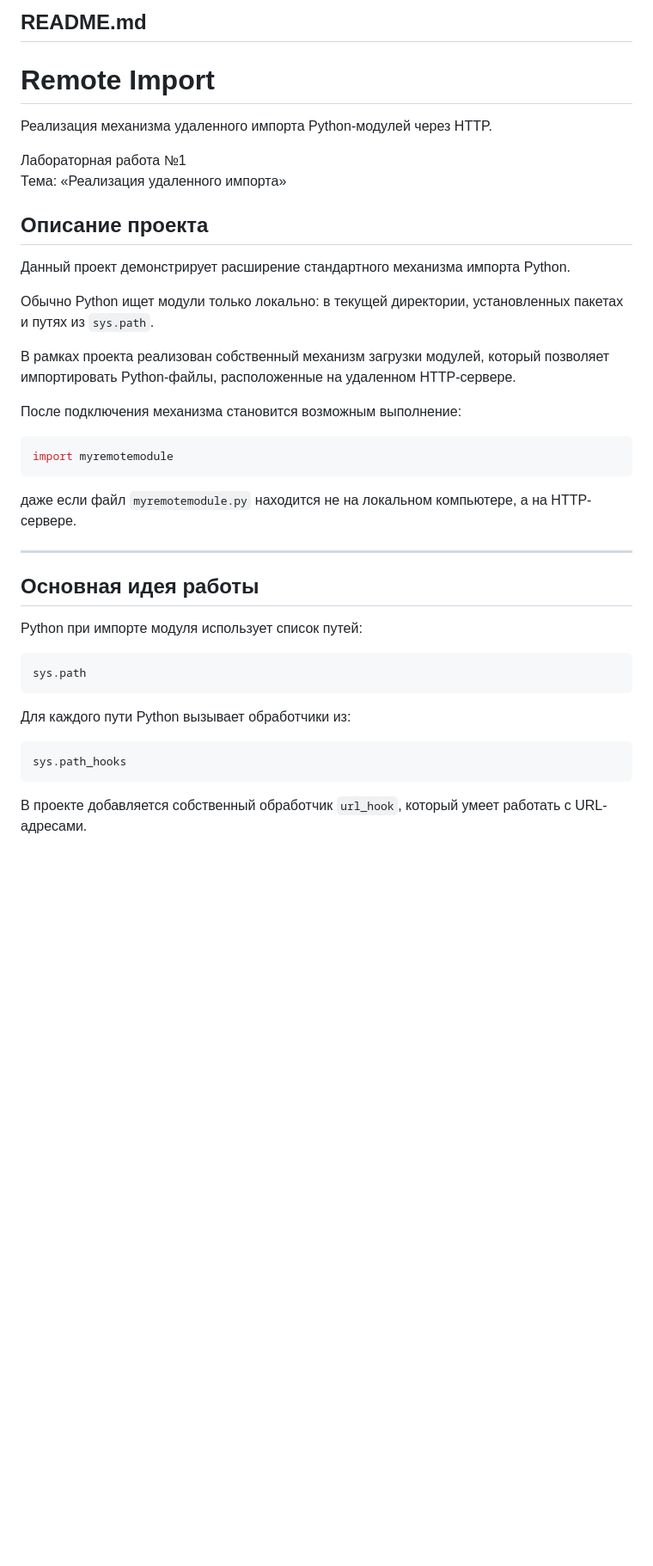
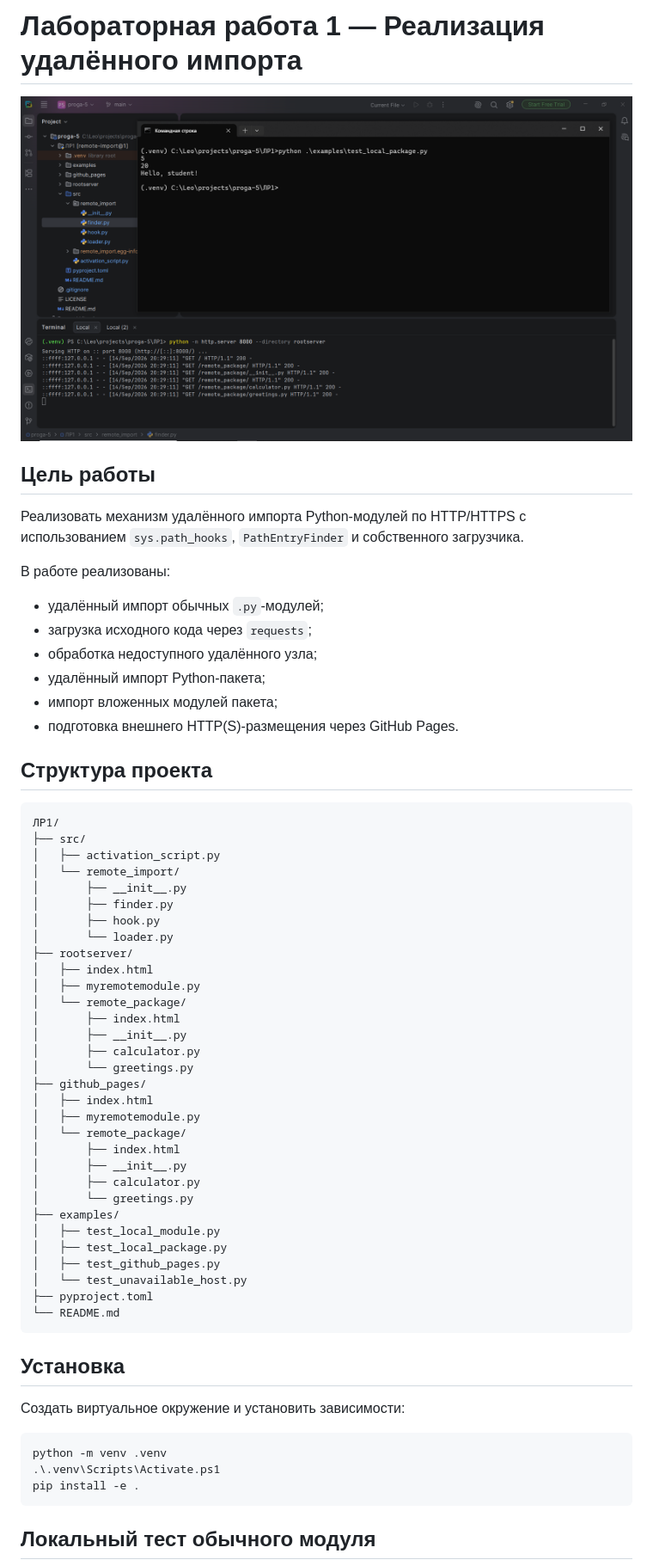
Before and after one commit to huksleva/proga-5, a Markdown page: ЛР1/README.md, the part around one of its changes. Shown at 86% size. Rendered like a GitHub page; pictures changed too: ЛР1/img.png; blank space fills up the shorter version.

`````diff
--- a/ЛР1/README.md
+++ b/ЛР1/README.md
@@ -1,44 +1,63 @@
-## README.md
+# Лабораторная работа 1 — Реализация удалённого импорта
+![img.png](img.png)
+## Цель работы
 
+Реализовать механизм удалённого импорта Python-модулей по HTTP/HTTPS с использованием `sys.path_hooks`, `PathEntryFinder` и собственного загрузчика.
 
-# Remote Import
+В работе реализованы:
 
-Реализация механизма удаленного импорта Python-модулей через HTTP.
+- удалённый импорт обычных `.py`-модулей;
+- загрузка исходного кода через `requests`;
+- обработка недоступного удалённого узла;
+- удалённый импорт Python-пакета;
+- импорт вложенных модулей пакета;
+- подготовка внешнего HTTP(S)-размещения через GitHub Pages.
 
-Лабораторная работа №1
-Тема: «Реализация удаленного импорта»
+## Структура проекта
 
-## Описание проекта
-
-Данный проект демонстрирует расширение стандартного механизма импорта Python.
-
-Обычно Python ищет модули только локально: в текущей директории, установленных пакетах и путях из `sys.path`.
-
-В рамках проекта реализован собственный механизм загрузки модулей, который позволяет импортировать Python-файлы, расположенные на удаленном HTTP-сервере.
-
-После подключения механизма становится возможным выполнение:
-
-```python
-import myremotemodule
-````
-
-даже если файл `myremotemodule.py` находится не на локальном компьютере, а на HTTP-сервере.
-
----
-
-## Основная идея работы
-
-Python при импорте модуля использует список путей:
-
-```python
-sys.path
+```text
+ЛР1/
+├── src/
+│   ├── activation_script.py
+│   └── remote_import/
+│       ├── __init__.py
+│       ├── finder.py
+│       ├── hook.py
+│       └── loader.py
+├── rootserver/
+│   ├── index.html
+│   ├── myremotemodule.py
+│   └── remote_package/
+│       ├── index.html
+│       ├── __init__.py
+│       ├── calculator.py
+│       └── greetings.py
+├── github_pages/
+│   ├── index.html
+│   ├── myremotemodule.py
+│   └── remote_package/
+│       ├── index.html
+│       ├── __init__.py
+│       ├── calculator.py
+│       └── greetings.py
+├── examples/
+│   ├── test_local_module.py
+│   ├── test_local_package.py
+│   ├── test_github_pages.py
+│   └── test_unavailable_host.py
+├── pyproject.toml
+└── README.md
 ```
 
-Для каждого пути Python вызывает обработчики из:
+## Установка
 
-```python
-sys.path_hooks
+Создать виртуальное окружение и установить зависимости:
+
+```powershell
+python -m venv .venv
+.\.venv\Scripts\Activate.ps1
+pip install -e .
 ```
 
-В проекте добавляется собственный обработчик `url_hook`, который умеет работать с URL-адресами.
+## Локальный тест обычного модуля
 
`````
Also changed, not shown: other parts of ЛР1/README.md (+149 -255 lines), 12 other files.
